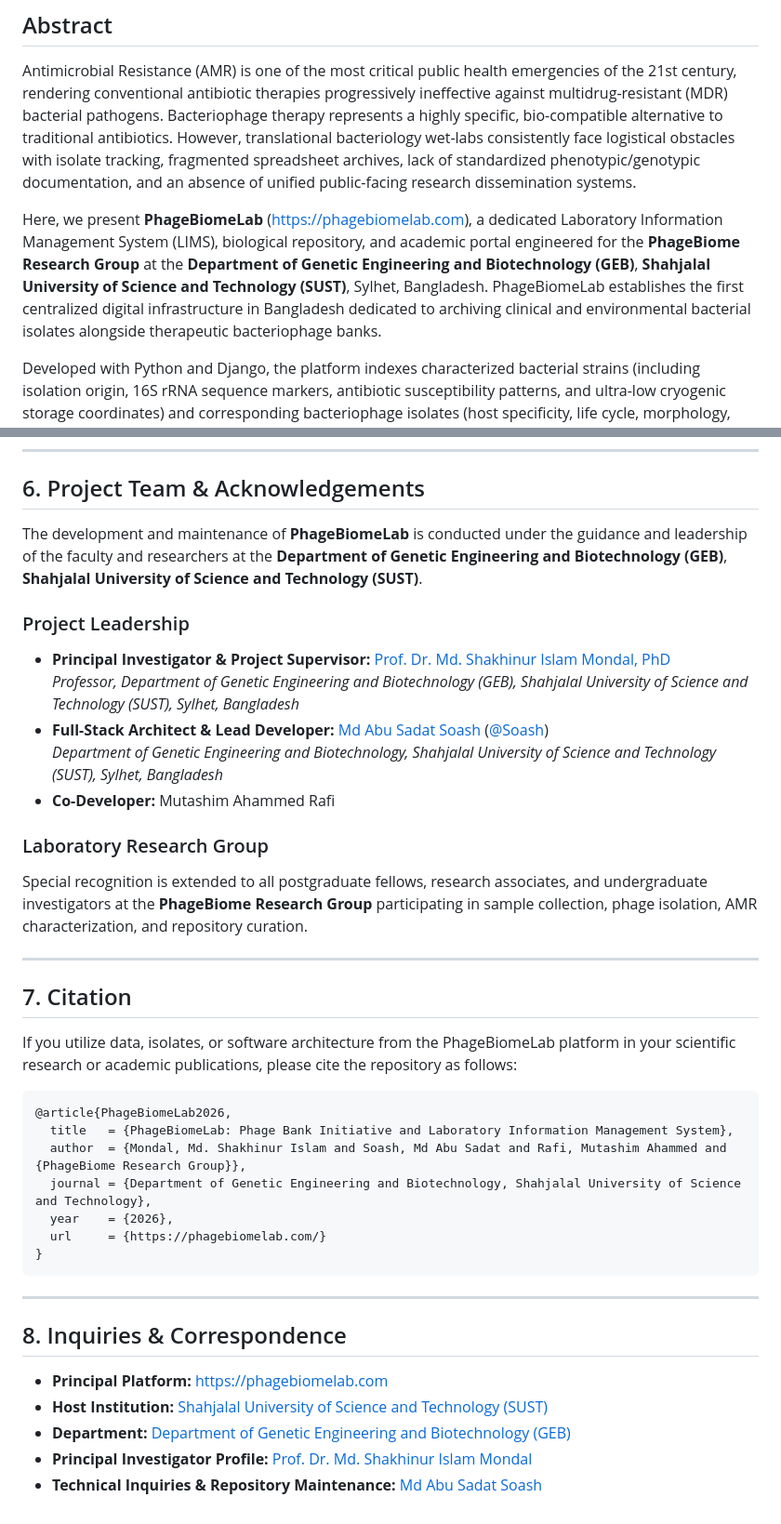
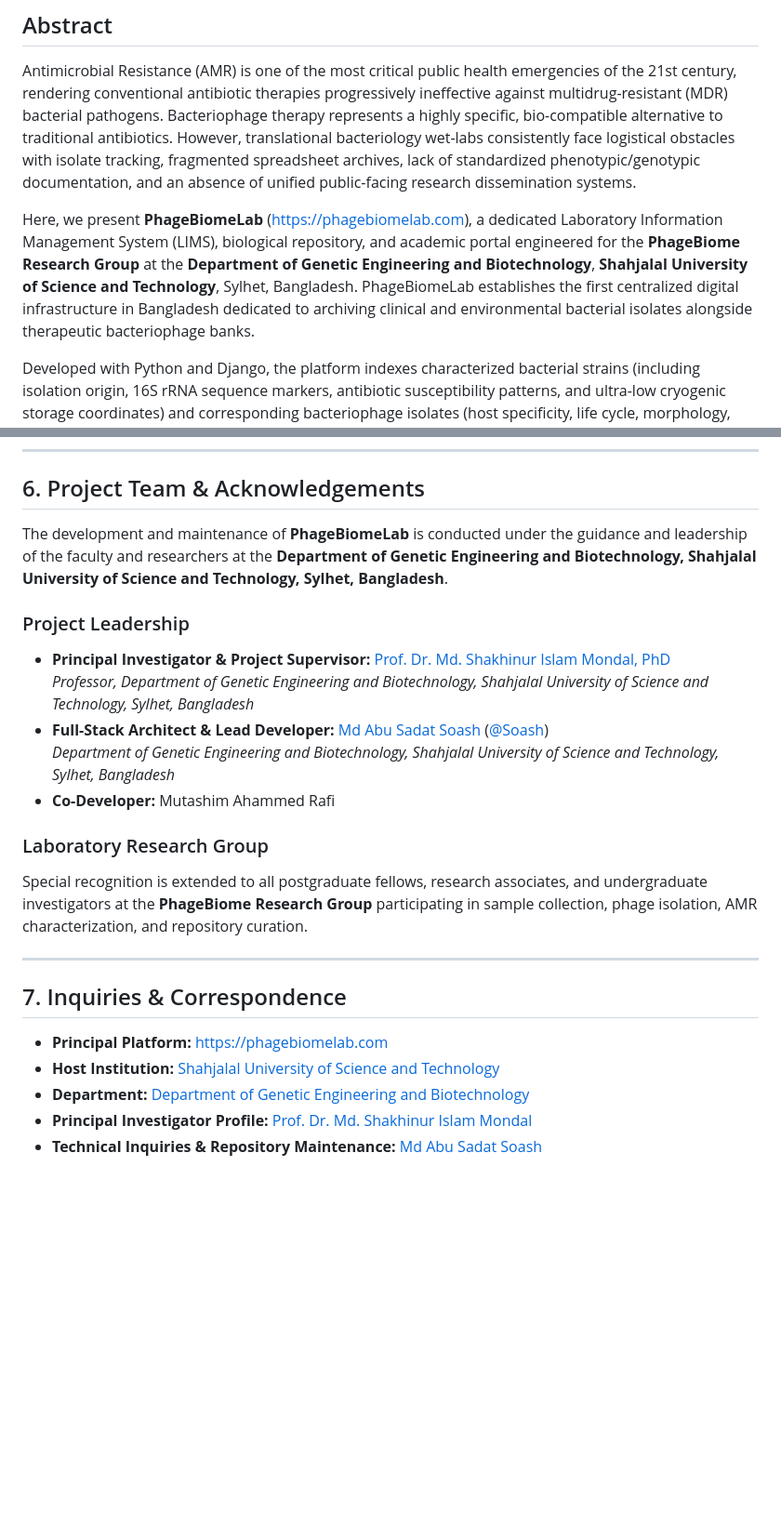
Before and after one commit to Soash/PhageBiomeLab, a Markdown page: README.md, 2 parts joined by grey strips. Shown at 93% size. Rendered like a GitHub page; blank space fills up the shorter version.

Commit message:
Remove citation section and expand institutional names

````diff
--- a/README.md
+++ b/README.md
@@ -11,7 +11,7 @@
 
 Antimicrobial Resistance (AMR) is one of the most critical public health emergencies of the 21st century, rendering conventional antibiotic therapies progressively ineffective against multidrug-resistant (MDR) bacterial pathogens. Bacteriophage therapy represents a highly specific, bio-compatible alternative to traditional antibiotics. However, translational bacteriology wet-labs consistently face logistical obstacles with isolate tracking, fragmented spreadsheet archives, lack of standardized phenotypic/genotypic documentation, and an absence of unified public-facing research dissemination systems.
 
-Here, we present **PhageBiomeLab** ([https://phagebiomelab.com](https://phagebiomelab.com)), a dedicated Laboratory Information Management System (LIMS), biological repository, and academic portal engineered for the **PhageBiome Research Group** at the **Department of Genetic Engineering and Biotechnology (GEB)**, **Shahjalal University of Science and Technology (SUST)**, Sylhet, Bangladesh. PhageBiomeLab establishes the first centralized digital infrastructure in Bangladesh dedicated to archiving clinical and environmental bacterial isolates alongside therapeutic bacteriophage banks.
+Here, we present **PhageBiomeLab** ([https://phagebiomelab.com](https://phagebiomelab.com)), a dedicated Laboratory Information Management System (LIMS), biological repository, and academic portal engineered for the **PhageBiome Research Group** at the **Department of Genetic Engineering and Biotechnology**, **Shahjalal University of Science and Technology**, Sylhet, Bangladesh. PhageBiomeLab establishes the first centralized digital infrastructure in Bangladesh dedicated to archiving clinical and environmental bacterial isolates alongside therapeutic bacteriophage banks.
 
 Developed with Python and Django, the platform indexes characterized bacterial strains (including isolation origin, 16S rRNA sequence markers, antibiotic susceptibility patterns, and ultra-low cryogenic storage coordinates) and corresponding bacteriophage isolates (host specificity, life cycle, morphology, and genomic determinants). Complementing its biobank infrastructure, PhageBiomeLab features an integrated academic management engine with relational curricula vitae across six personnel tiers, categorized research project dissemination (ongoing investigations vs. peer-reviewed publications), a high-resolution scientific media gallery, and an automated continuous delivery pipeline for zero-downtime server synchronization.
 
@@ -225,13 +225,13 @@ python manage.py collectstatic --noinput
 
 ## 6. Project Team & Acknowledgements
 
-The development and maintenance of **PhageBiomeLab** is conducted under the guidance and leadership of the faculty and researchers at the **Department of Genetic Engineering and Biotechnology (GEB)**, **Shahjalal University of Science and Technology (SUST)**.
+The development and maintenance of **PhageBiomeLab** is conducted under the guidance and leadership of the faculty and researchers at the **Department of Genetic Engineering and Biotechnology, Shahjalal University of Science and Technology, Sylhet, Bangladesh**.
 
 ### Project Leadership
 - **Principal Investigator & Project Supervisor:** [Prof. Dr. Md. Shakhinur Islam Mondal, PhD](https://phagebiomelab.com/member/6/)
-  *Professor, Department of Genetic Engineering and Biotechnology (GEB), Shahjalal University of Science and Technology (SUST), Sylhet, Bangladesh*
+  *Professor, Department of Genetic Engineering and Biotechnology, Shahjalal University of Science and Technology, Sylhet, Bangladesh*
 - **Full-Stack Architect & Lead Developer:** [Md Abu Sadat Soash](https://soash.github.io/) ([@Soash](https://github.com/Soash))
-  *Department of Genetic Engineering and Biotechnology, Shahjalal University of Science and Technology (SUST), Sylhet, Bangladesh*
+  *Department of Genetic Engineering and Biotechnology, Shahjalal University of Science and Technology, Sylhet, Bangladesh*
 - **Co-Developer:** Mutashim Ahammed Rafi
 
 ### Laboratory Research Group
@@ -239,25 +239,9 @@ Special recognition is extended to all postgraduate fellows, research associates
 
 ---
 
-## 7. Citation
-
-If you utilize data, isolates, or software architecture from the PhageBiomeLab platform in your scientific research or academic publications, please cite the repository as follows:
-
-```bibtex
-@article{PhageBiomeLab2026,
-  title   = {PhageBiomeLab: Phage Bank Initiative and Laboratory Information Management System},
-  author  = {Mondal, Md. Shakhinur Islam and Soash, Md Abu Sadat and Rafi, Mutashim Ahammed and {PhageBiome Research Group}},
-  journal = {Department of Genetic Engineering and Biotechnology, Shahjalal University of Science and Technology},
-  year    = {2026},
-  url     = {https://phagebiomelab.com/}
-}
-```
-
----
-
-## 8. Inquiries & Correspondence
+## 7. Inquiries & Correspondence
 - **Principal Platform:** [https://phagebiomelab.com](https://phagebiomelab.com)
-- **Host Institution:** [Shahjalal University of Science and Technology (SUST)](https://www.sust.edu/)
-- **Department:** [Department of Genetic Engineering and Biotechnology (GEB)](https://www.sust.edu/departments/geb)
+- **Host Institution:** [Shahjalal University of Science and Technology](https://www.sust.edu/)
+- **Department:** [Department of Genetic Engineering and Biotechnology](https://www.sust.edu/departments/geb)
 - **Principal Investigator Profile:** [Prof. Dr. Md. Shakhinur Islam Mondal](https://phagebiomelab.com/member/6/)
 - **Technical Inquiries & Repository Maintenance:** [Md Abu Sadat Soash](https://github.com/Soash)
````
Also changed, not shown: other parts of README.md (+1 -1 lines).
